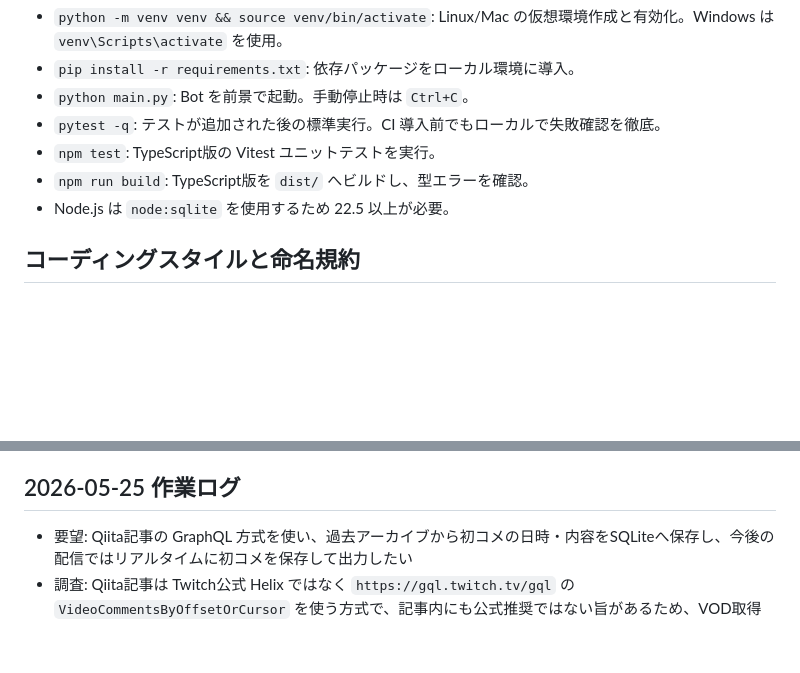
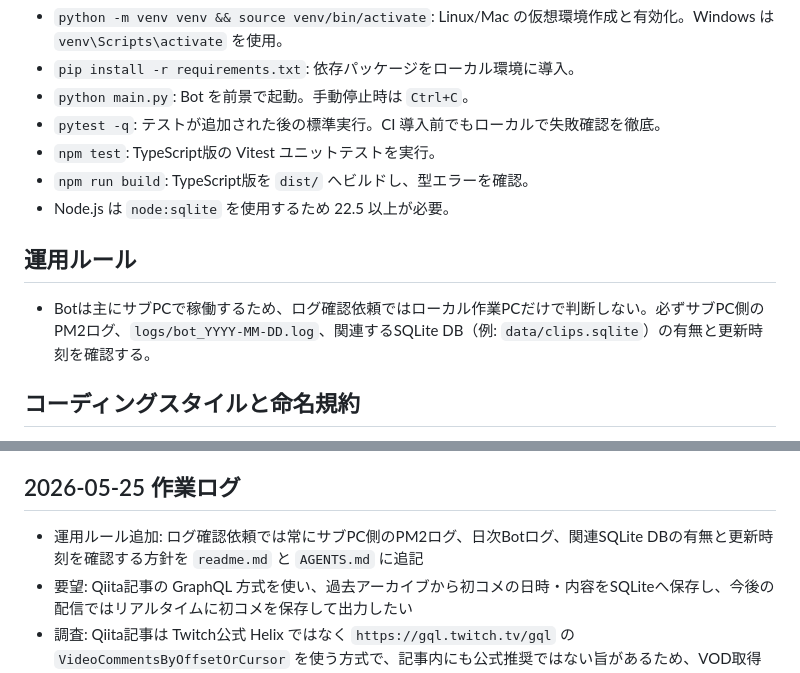
Before and after one commit to jinwktk/twitchRaid, a Markdown page: AGENTS.md, 2 parts joined by grey strips. Rendered like a GitHub page; blank space fills up the shorter version.

```diff
--- a/AGENTS.md
+++ b/AGENTS.md
@@ -44,6 +44,9 @@
 - `npm run build`: TypeScript版を `dist/` へビルドし、型エラーを確認。
 - Node.js は `node:sqlite` を使用するため 22.5 以上が必要。
 
+## 運用ルール
+- Botは主にサブPCで稼働するため、ログ確認依頼ではローカル作業PCだけで判断しない。必ずサブPC側のPM2ログ、`logs/bot_YYYY-MM-DD.log`、関連するSQLite DB（例: `data/clips.sqlite`）の有無と更新時刻を確認する。
+
 ## コーディングスタイルと命名規約
 - Python 3 系、PEP 8 準拠、インデントはスペース 4 個。関数名・変数名は `snake_case`、クラス名は `PascalCase`。
 - Docstring は日本語で要約 → 実装ノートの順に記述。外部 API 名は英語表記を保持。
@@ -69,6 +72,7 @@
 - `logs/` は利用後にアーカイブか削除。容量監視は `du -sh logs` と `find logs -mtime +30 -delete` (必要に応じて) で対応。
 
 ## 2026-05-25 作業ログ
+- 運用ルール追加: ログ確認依頼では常にサブPC側のPM2ログ、日次Botログ、関連SQLite DBの有無と更新時刻を確認する方針を `readme.md` と `AGENTS.md` に追記
 - 要望: Qiita記事の GraphQL 方式を使い、過去アーカイブから初コメの日時・内容をSQLiteへ保存し、今後の配信ではリアルタイムに初コメを保存して出力したい
 - 調査: Qiita記事は Twitch公式 Helix ではなく `https://gql.twitch.tv/gql` の `VideoCommentsByOffsetOrCursor` を使う方式で、記事内にも公式推奨ではない旨があるため、VOD取得部分を `src/first-comment/vod-comments-client.ts` に隔離
 - TDD: `tests/first-comment/` に SQLite保存、VOD先頭コメント抽出、バックフィル集計、チャット表示文言のテストを先に追加し、未実装による失敗を確認
```
Also changed, not shown: readme.md (+4 -0 lines).
